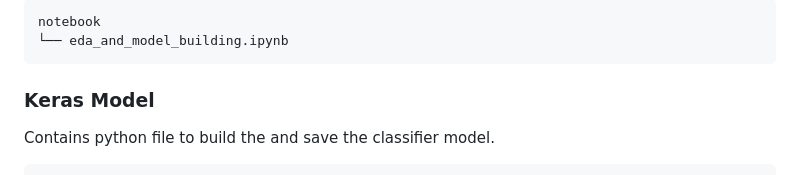
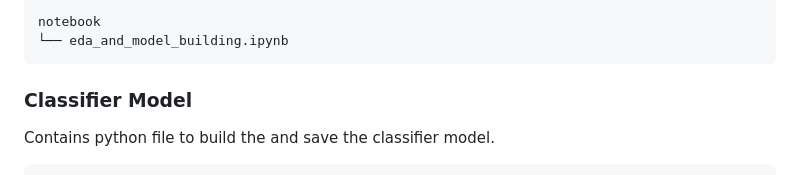
Before and after one commit to TheLastMonolith/sms-spam-detection, a Markdown page: README.md, the part around the change. GitHub-like rendering.

````diff
--- a/README.md
+++ b/README.md
@@ -46,7 +46,7 @@ notebook
 └── eda_and_model_building.ipynb
 ```
 
-### Keras Model
+### Classifier Model
 Contains python file to build the and save the classifier model.
 ```bash
 .
````
